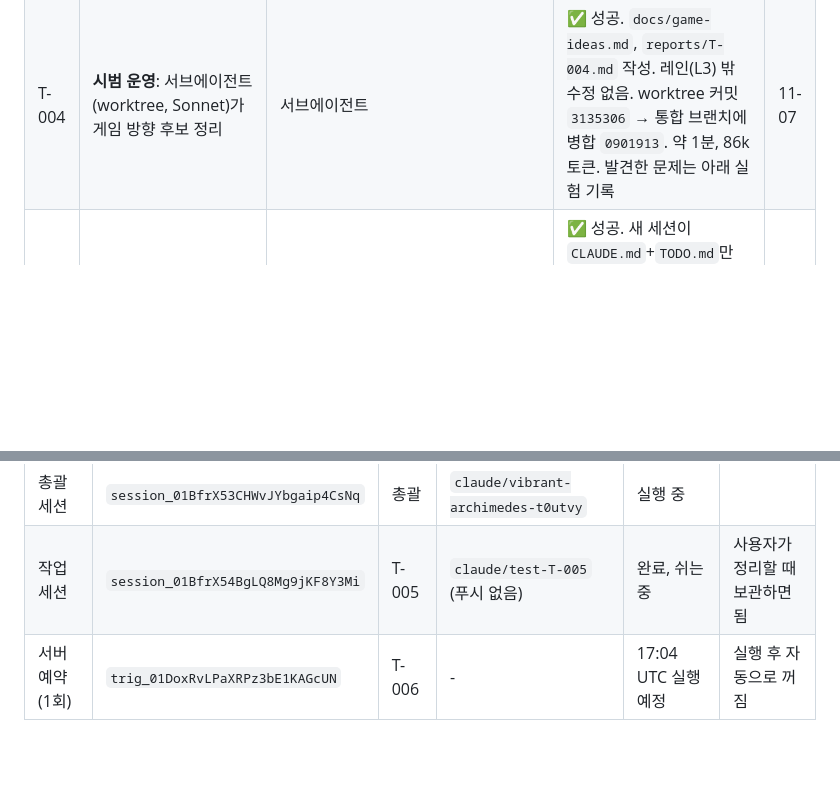
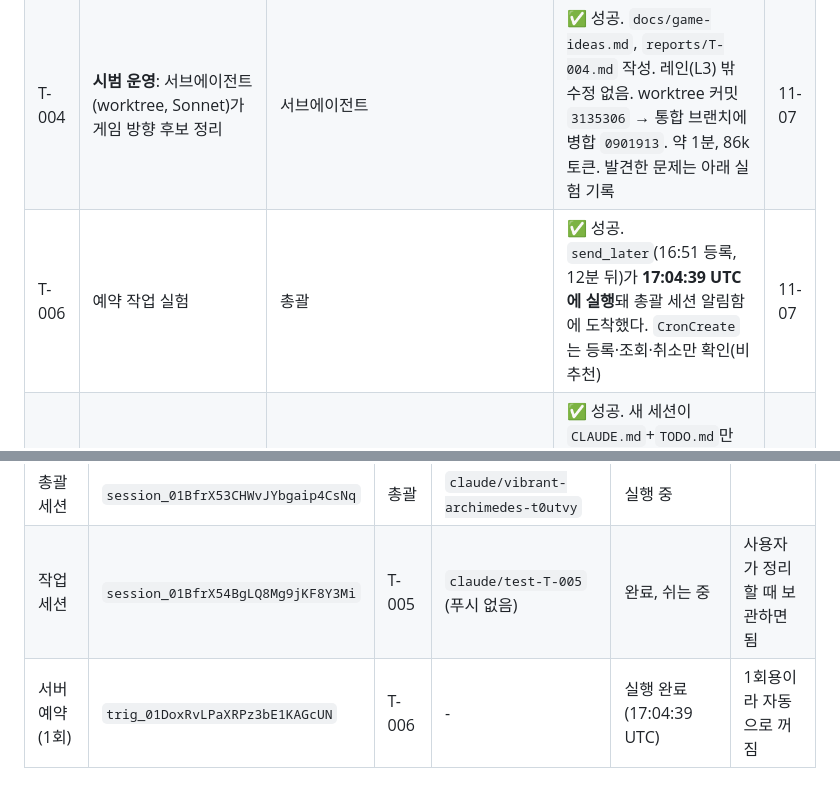
Before and after one commit to leoceo99/my-first-game, a Markdown page: TODO.md, 2 parts joined by grey strips. Rendered like a GitHub page; blank space fills up the shorter version.

```diff
--- a/TODO.md
+++ b/TODO.md
@@ -49,6 +49,7 @@
 | T-002 | 운영 체계 설계 (역할 3종, 레인 4개, 동시 3개 한도) | 총괄 | `CLAUDE.md` 3장 | 11-07 |
 | T-003 | `CLAUDE.md`, `TODO.md`, `.gitignore`, `docs/permissions.md` 작성 | 총괄 | 커밋 `854c9c8`. `.claude/settings.json`은 Auto 안전장치가 막아서 제안 문서로 대체 | 11-07 |
 | T-004 | **시범 운영**: 서브에이전트(worktree, Sonnet)가 게임 방향 후보 정리 | 서브에이전트 | ✅ 성공. `docs/game-ideas.md`, `reports/T-004.md` 작성. 레인(L3) 밖 수정 없음. worktree 커밋 `3135306` → 통합 브랜치에 병합 `0901913`. 약 1분, 86k 토큰. 발견한 문제는 아래 실험 기록 | 11-07 |
+| T-006 | 예약 작업 실험 | 총괄 | ✅ 성공. `send_later`(16:51 등록, 12분 뒤)가 **17:04:39 UTC에 실행**돼 총괄 세션 알림함에 도착했다. `CronCreate`는 등록·조회·취소만 확인(비추천) | 11-07 |
 | T-005 | 세션 간 기능 실험 (읽기 전용 작업 세션, Sonnet) | 작업 세션 `session_01BfrX54BgLQ8Mg9jKF8Y3Mi` | ✅ 성공. 새 세션이 `CLAUDE.md`+`TODO.md`만 보고 규칙과 "Backlog는 T-010에 막혀 있음"을 정확히 파악했다. 추가 지시를 따랐고 답장도 왔다. 비용 약 $0.21 | 11-07 |
 
 ---
@@ -98,4 +99,4 @@
 |---|---|---|---|---|---|
 | 총괄 세션 | `session_01BfrX53CHWvJYbgaip4CsNq` | 총괄 | `claude/vibrant-archimedes-t0utvy` | 실행 중 | |
 | 작업 세션 | `session_01BfrX54BgLQ8Mg9jKF8Y3Mi` | T-005 | `claude/test-T-005` (푸시 없음) | 완료, 쉬는 중 | 사용자가 정리할 때 보관하면 됨 |
-| 서버 예약(1회) | `trig_01DoxRvLPaXRPz3bE1KAGcUN` | T-006 | - | 17:04 UTC 실행 예정 | 실행 후 자동으로 꺼짐 |
+| 서버 예약(1회) | `trig_01DoxRvLPaXRPz3bE1KAGcUN` | T-006 | - | 실행 완료 (17:04:39 UTC) | 1회용이라 자동으로 꺼짐 |
```
Also changed, not shown: other parts of TODO.md (+3 -3 lines), CLAUDE.md (+1 -1 lines).
